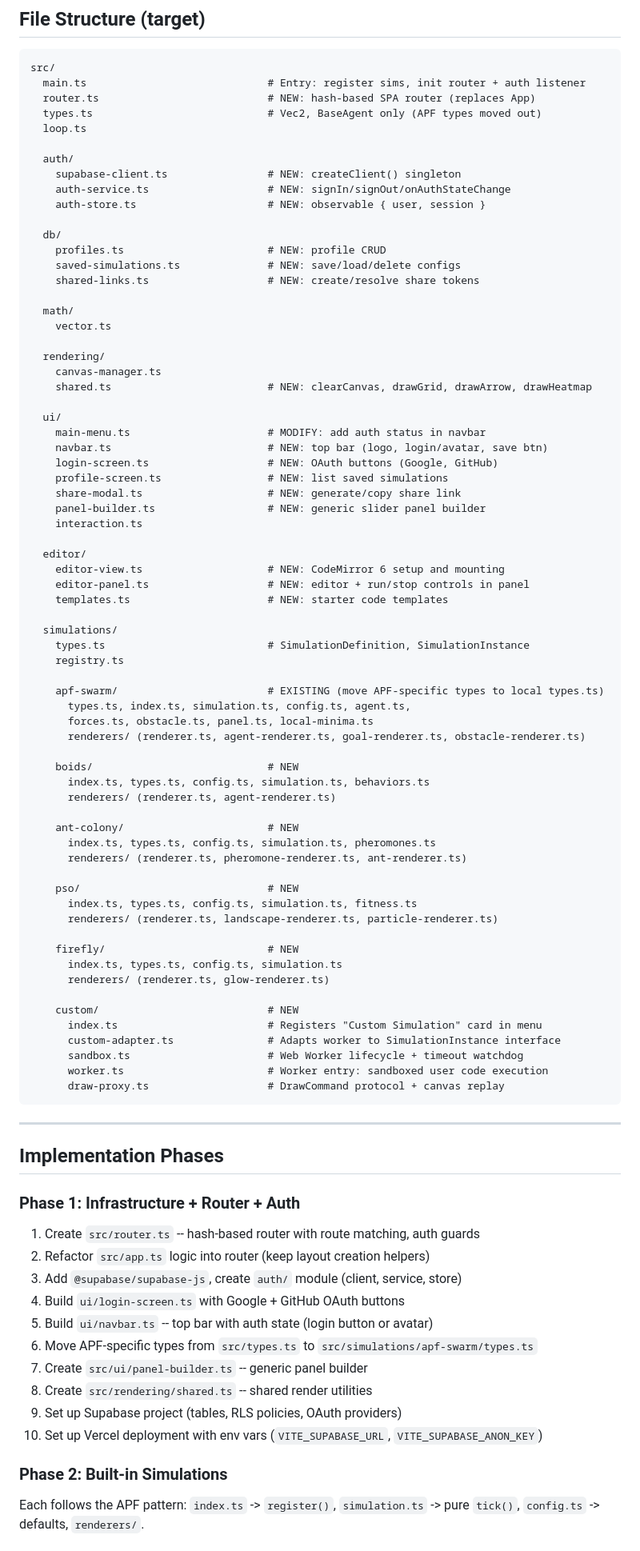
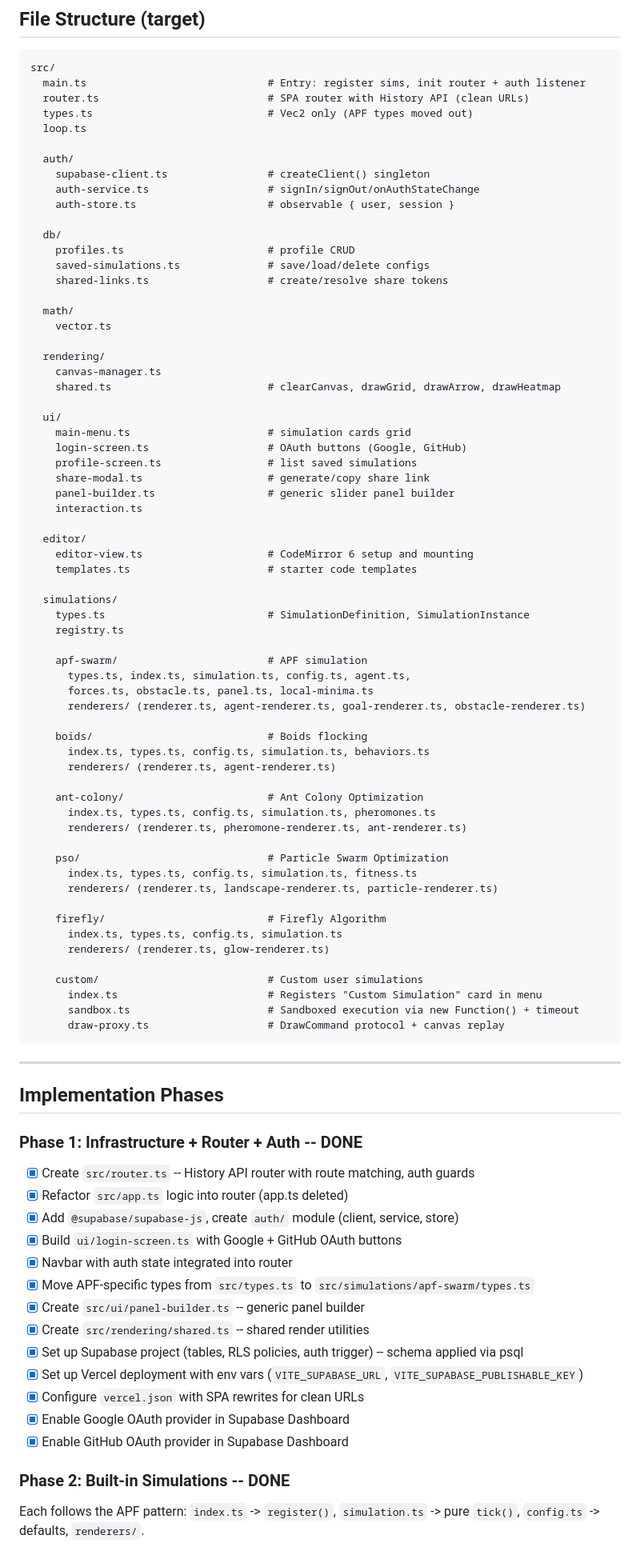
Before and after one commit to redush-com/sim2d, a Markdown page: docs/Swarm Intelligence Platform - Full Plan.md, the part around one of its changes. Shown at 80% size. GitHub-like rendering.

````diff
--- a/docs/Swarm Intelligence Platform - Full Plan.md
+++ b/docs/Swarm Intelligence Platform - Full Plan.md
@@ -217,71 +220,67 @@ Fireflies attracted to brighter neighbors. Brightness depends on fitness functio
 ```
 src/
   main.ts                             # Entry: register sims, init router + auth listener
-  router.ts                           # NEW: hash-based SPA router (replaces App)
-  types.ts                            # Vec2, BaseAgent only (APF types moved out)
+  router.ts                           # SPA router with History API (clean URLs)
+  types.ts                            # Vec2 only (APF types moved out)
   loop.ts
 
   auth/
-    supabase-client.ts                # NEW: createClient() singleton
-    auth-service.ts                   # NEW: signIn/signOut/onAuthStateChange
-    auth-store.ts                     # NEW: observable { user, session }
+    supabase-client.ts                # createClient() singleton
+    auth-service.ts                   # signIn/signOut/onAuthStateChange
+    auth-store.ts                     # observable { user, session }
 
   db/
-    profiles.ts                       # NEW: profile CRUD
-    saved-simulations.ts              # NEW: save/load/delete configs
-    shared-links.ts                   # NEW: create/resolve share tokens
+    profiles.ts                       # profile CRUD
+    saved-simulations.ts              # save/load/delete configs
+    shared-links.ts                   # create/resolve share tokens
 
   math/
     vector.ts
 
   rendering/
     canvas-manager.ts
-    shared.ts                         # NEW: clearCanvas, drawGrid, drawArrow, drawHeatmap
+    shared.ts                         # clearCanvas, drawGrid, drawArrow, drawHeatmap
 
   ui/
-    main-menu.ts                      # MODIFY: add auth status in navbar
-    navbar.ts                         # NEW: top bar (logo, login/avatar, save btn)
-    login-screen.ts                   # NEW: OAuth buttons (Google, GitHub)
-    profile-screen.ts                 # NEW: list saved simulations
-    share-modal.ts                    # NEW: generate/copy share link
-    panel-builder.ts                  # NEW: generic slider panel builder
+    main-menu.ts                      # simulation cards grid
+    login-screen.ts                   # OAuth buttons (Google, GitHub)
+    profile-screen.ts                 # list saved simulations
+    share-modal.ts                    # generate/copy share link
+    panel-builder.ts                  # generic slider panel builder
     interaction.ts
 
   editor/
-    editor-view.ts                    # NEW: CodeMirror 6 setup and mounting
-    editor-panel.ts                   # NEW: editor + run/stop controls in panel
-    templates.ts                      # NEW: starter code templates
+    editor-view.ts                    # CodeMirror 6 setup and mounting
+    templates.ts                      # starter code templates
 
   simulations/
     types.ts                          # SimulationDefinition, SimulationInstance
     registry.ts
 
-    apf-swarm/                        # EXISTING (move APF-specific types to local types.ts)
+    apf-swarm/                        # APF simulation
       types.ts, index.ts, simulation.ts, config.ts, agent.ts,
       forces.ts, obstacle.ts, panel.ts, local-minima.ts
       renderers/ (renderer.ts, agent-renderer.ts, goal-renderer.ts, obstacle-renderer.ts)
 
-    boids/                            # NEW
+    boids/                            # Boids flocking
       index.ts, types.ts, config.ts, simulation.ts, behaviors.ts
       renderers/ (renderer.ts, agent-renderer.ts)
 
-    ant-colony/                       # NEW
+    ant-colony/                       # Ant Colony Optimization
       index.ts, types.ts, config.ts, simulation.ts, pheromones.ts
       renderers/ (renderer.ts, pheromone-renderer.ts, ant-renderer.ts)
 
-    pso/                              # NEW
+    pso/                              # Particle Swarm Optimization
       index.ts, types.ts, config.ts, simulation.ts, fitness.ts
       renderers/ (renderer.ts, landscape-renderer.ts, particle-renderer.ts)
 
-    firefly/                          # NEW
+    firefly/                          # Firefly Algorithm
       index.ts, types.ts, config.ts, simulation.ts
       renderers/ (renderer.ts, glow-renderer.ts)
 
-    custom/                           # NEW
+    custom/                           # Custom user simulations
       index.ts                        # Registers "Custom Simulation" card in menu
-      custom-adapter.ts               # Adapts worker to SimulationInstance interface
-      sandbox.ts                      # Web Worker lifecycle + timeout watchdog
-      worker.ts                       # Worker entry: sandboxed user code execution
+      sandbox.ts                      # Sandboxed execution via new Function() + timeout
       draw-proxy.ts                   # DrawCommand protocol + canvas replay
 ```
 
@@ -289,20 +288,23 @@ src/
 
 ## Implementation Phases
 
-### Phase 1: Infrastructure + Router + Auth
+### Phase 1: Infrastructure + Router + Auth -- DONE
 
-1. Create `src/router.ts` -- hash-based router with route matching, auth guards
-2. Refactor `src/app.ts` logic into router (keep layout creation helpers)
-3. Add `@supabase/supabase-js`, create `auth/` module (client, service, store)
-4. Build `ui/login-screen.ts` with Google + GitHub OAuth buttons
-5. Build `ui/navbar.ts` -- top bar with auth state (login button or avatar)
-6. Move APF-specific types from `src/types.ts` to `src/simulations/apf-swarm/types.ts`
-7. Create `src/ui/panel-builder.ts` -- generic panel builder
-8. Create `src/rendering/shared.ts` -- shared render utilities
-9. Set up Supabase project (tables, RLS policies, OAuth providers)
-10. Set up Vercel deployment with env vars (`VITE_SUPABASE_URL`, `VITE_SUPABASE_ANON_KEY`)
+- [x] Create `src/router.ts` -- History API router with route matching, auth guards
+- [x] Refactor `src/app.ts` logic into router (app.ts deleted)
+- [x] Add `@supabase/supabase-js`, create `auth/` module (client, service, store)
+- [x] Build `ui/login-screen.ts` with Google + GitHub OAuth buttons
+- [x] Navbar with auth state integrated into router
+- [x] Move APF-specific types from `src/types.ts` to `src/simulations/apf-swarm/types.ts`
+- [x] Create `src/ui/panel-builder.ts` -- generic panel builder
+- [x] Create `src/rendering/shared.ts` -- shared render utilities
+- [x] Set up Supabase project (tables, RLS policies, auth trigger) -- schema applied via psql
+- [x] Set up Vercel deployment with env vars (`VITE_SUPABASE_URL`, `VITE_SUPABASE_PUBLISHABLE_KEY`)
+- [x] Configure `vercel.json` with SPA rewrites for clean URLs
+- [x] Enable Google OAuth provider in Supabase Dashboard
+- [x] Enable GitHub OAuth provider in Supabase Dashboard
 
-### Phase 2: Built-in Simulations
+### Phase 2: Built-in Simulations -- DONE
 
 Each follows the APF pattern: `index.ts` -> `register()`, `simulation.ts` -> pure `tick()`, `config.ts` -> defaults, `renderers/`.
 
````
Also changed, not shown: other parts of docs/Swarm Intelligence Platform - Full Plan.md (+59 -41 lines).
